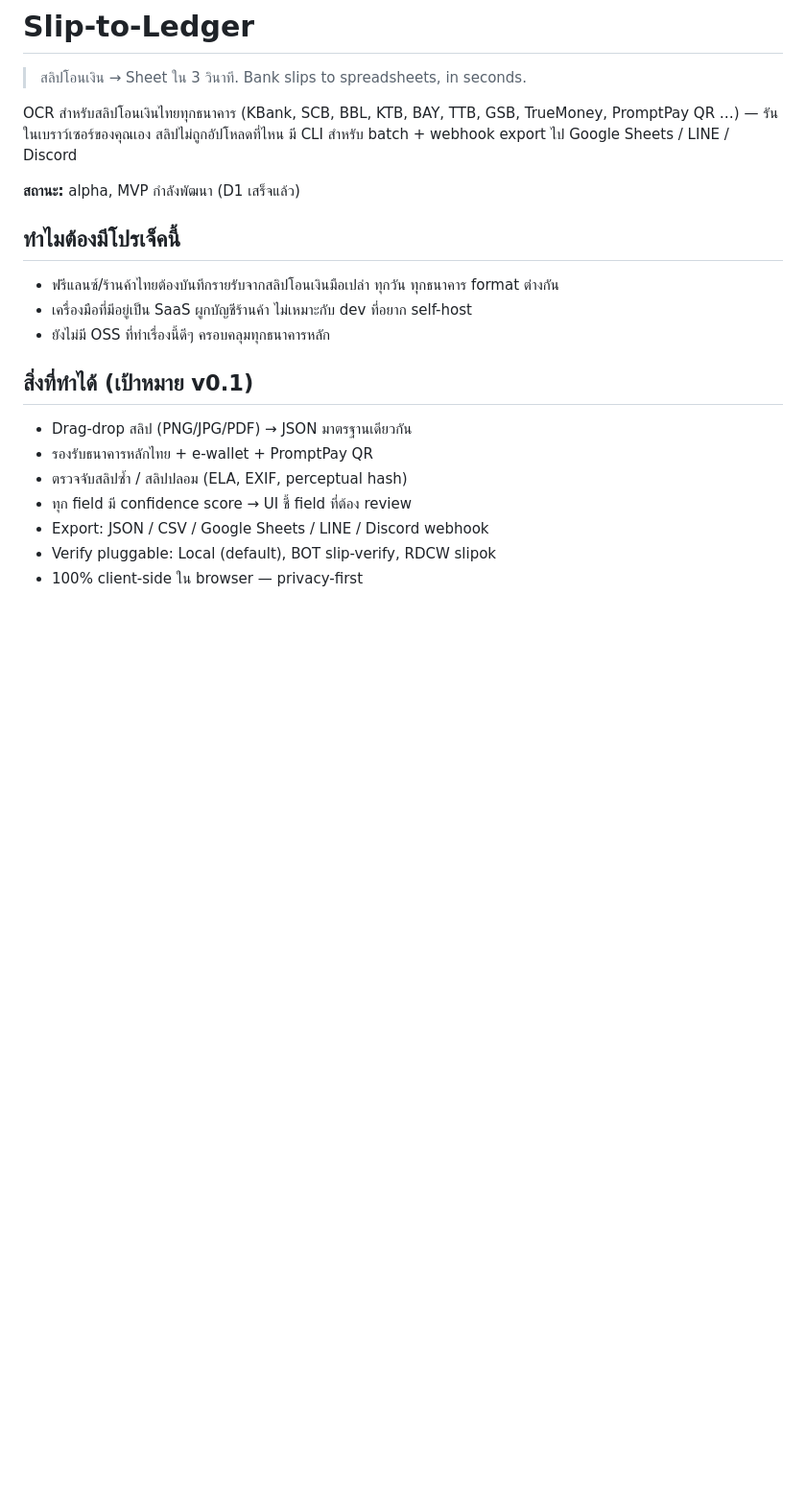
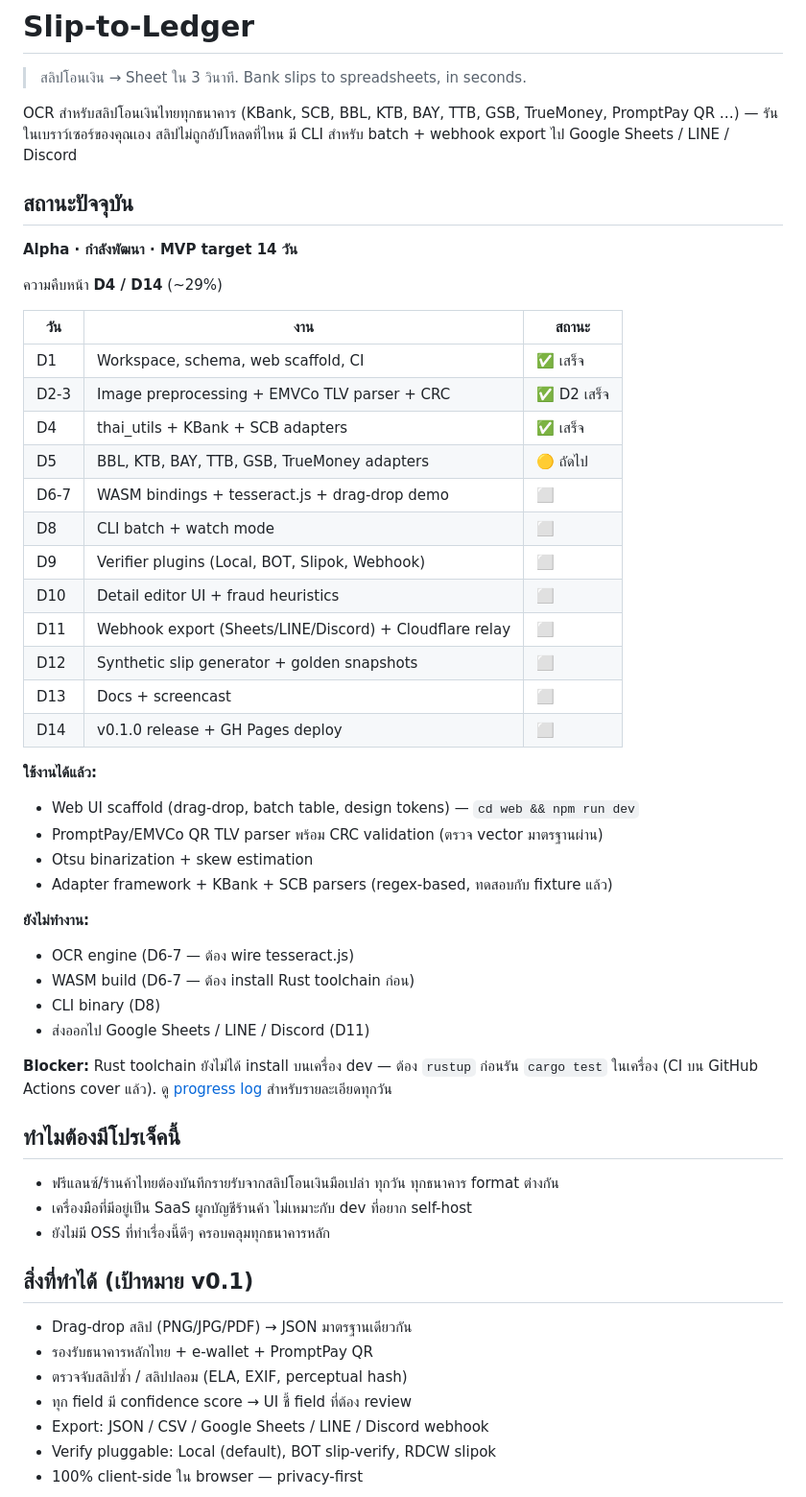
Before and after one commit to FirstPrinciples-Sun/slip-to-ledger, a Markdown page: README.md, the part around the change. Shown at 96% size. GitHub-like rendering; blank space fills up the shorter version.

```diff
--- a/README.md
+++ b/README.md
@@ -4,7 +4,40 @@
 
 OCR สำหรับสลิปโอนเงินไทยทุกธนาคาร (KBank, SCB, BBL, KTB, BAY, TTB, GSB, TrueMoney, PromptPay QR …) — รันในเบราว์เซอร์ของคุณเอง สลิปไม่ถูกอัปโหลดที่ไหน มี CLI สำหรับ batch + webhook export ไป Google Sheets / LINE / Discord
 
-**สถานะ:** alpha, MVP กำลังพัฒนา (D1 เสร็จแล้ว)
+## สถานะปัจจุบัน
+
+**Alpha · กำลังพัฒนา · MVP target 14 วัน**
+
+ความคืบหน้า **D4 / D14** (~29%)
+
+| วัน | งาน | สถานะ |
+|---|---|---|
+| D1 | Workspace, schema, web scaffold, CI | ✅ เสร็จ |
+| D2-3 | Image preprocessing + EMVCo TLV parser + CRC | ✅ D2 เสร็จ |
+| D4 | thai_utils + KBank + SCB adapters | ✅ เสร็จ |
+| D5 | BBL, KTB, BAY, TTB, GSB, TrueMoney adapters | 🟡 ถัดไป |
+| D6-7 | WASM bindings + tesseract.js + drag-drop demo | ⬜ |
+| D8 | CLI batch + watch mode | ⬜ |
+| D9 | Verifier plugins (Local, BOT, Slipok, Webhook) | ⬜ |
+| D10 | Detail editor UI + fraud heuristics | ⬜ |
+| D11 | Webhook export (Sheets/LINE/Discord) + Cloudflare relay | ⬜ |
+| D12 | Synthetic slip generator + golden snapshots | ⬜ |
+| D13 | Docs + screencast | ⬜ |
+| D14 | v0.1.0 release + GH Pages deploy | ⬜ |
+
+**ใช้งานได้แล้ว:**
+- Web UI scaffold (drag-drop, batch table, design tokens) — `cd web && npm run dev`
+- PromptPay/EMVCo QR TLV parser พร้อม CRC validation (ตรวจ vector มาตรฐานผ่าน)
+- Otsu binarization + skew estimation
+- Adapter framework + KBank + SCB parsers (regex-based, ทดสอบกับ fixture แล้ว)
+
+**ยังไม่ทำงาน:**
+- OCR engine (D6-7 — ต้อง wire tesseract.js)
+- WASM build (D6-7 — ต้อง install Rust toolchain ก่อน)
+- CLI binary (D8)
+- ส่งออกไป Google Sheets / LINE / Discord (D11)
+
+**Blocker:** Rust toolchain ยังไม่ได้ install บนเครื่อง dev — ต้อง `rustup` ก่อนรัน `cargo test` ในเครื่อง (CI บน GitHub Actions cover แล้ว). ดู [progress log](./docs/progress.md) สำหรับรายละเอียดทุกวัน
 
 ## ทำไมต้องมีโปรเจ็คนี้
 
```
Also changed, not shown: docs/progress.md (added, +43 -0 lines).
